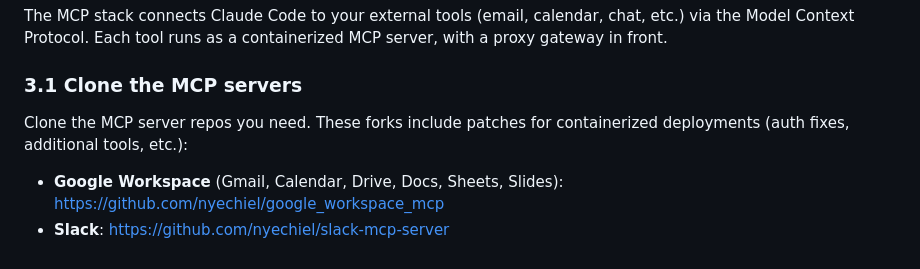
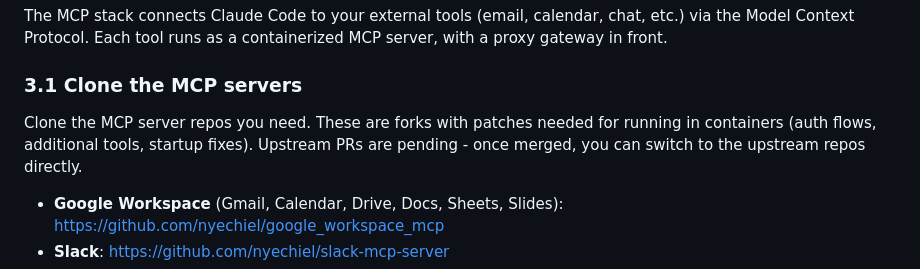
Before and after one commit to nyechiel/ai-augmented-workflow, a Markdown page: docs/SETUP.md, the part around one of its changes. Drawn GitHub-style.

```diff
--- a/docs/SETUP.md
+++ b/docs/SETUP.md
@@ -69,7 +69,7 @@ The MCP stack connects Claude Code to your external tools (email, calendar, chat
 
 ### 3.1 Clone the MCP servers
 
-Clone the MCP server repos you need. These forks include patches for containerized deployments (auth fixes, additional tools, etc.):
+Clone the MCP server repos you need. These are forks with patches needed for running in containers (auth flows, additional tools, startup fixes). Upstream PRs are pending - once merged, you can switch to the upstream repos directly.
 
 - **Google Workspace** (Gmail, Calendar, Drive, Docs, Sheets, Slides): [https://github.com/nyechiel/google_workspace_mcp](https://github.com/nyechiel/google_workspace_mcp)
 - **Slack**: [https://github.com/nyechiel/slack-mcp-server](https://github.com/nyechiel/slack-mcp-server)
```
Also changed, not shown: other parts of docs/SETUP.md (+1 -1 lines), README.md (+3 -3 lines).
